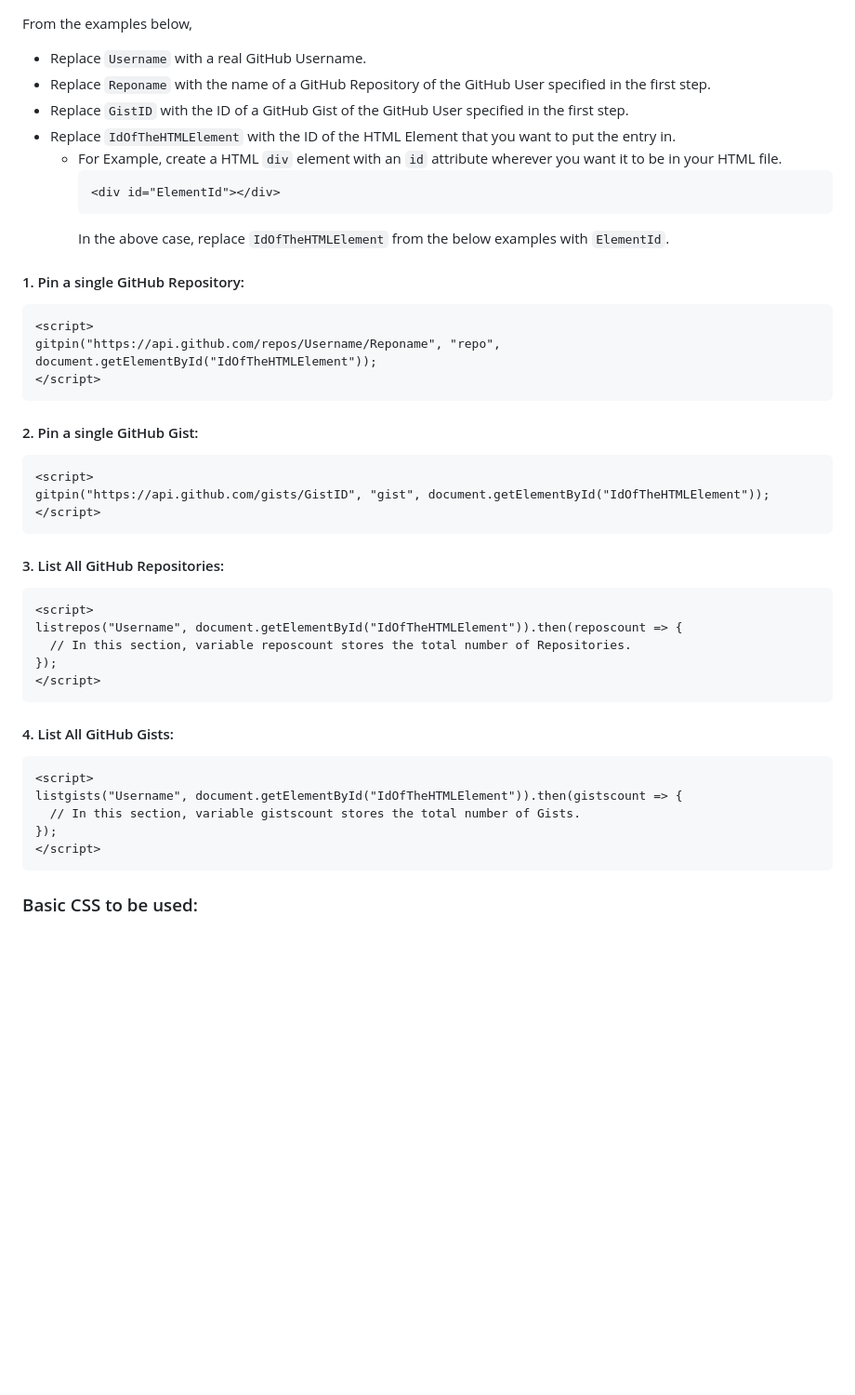
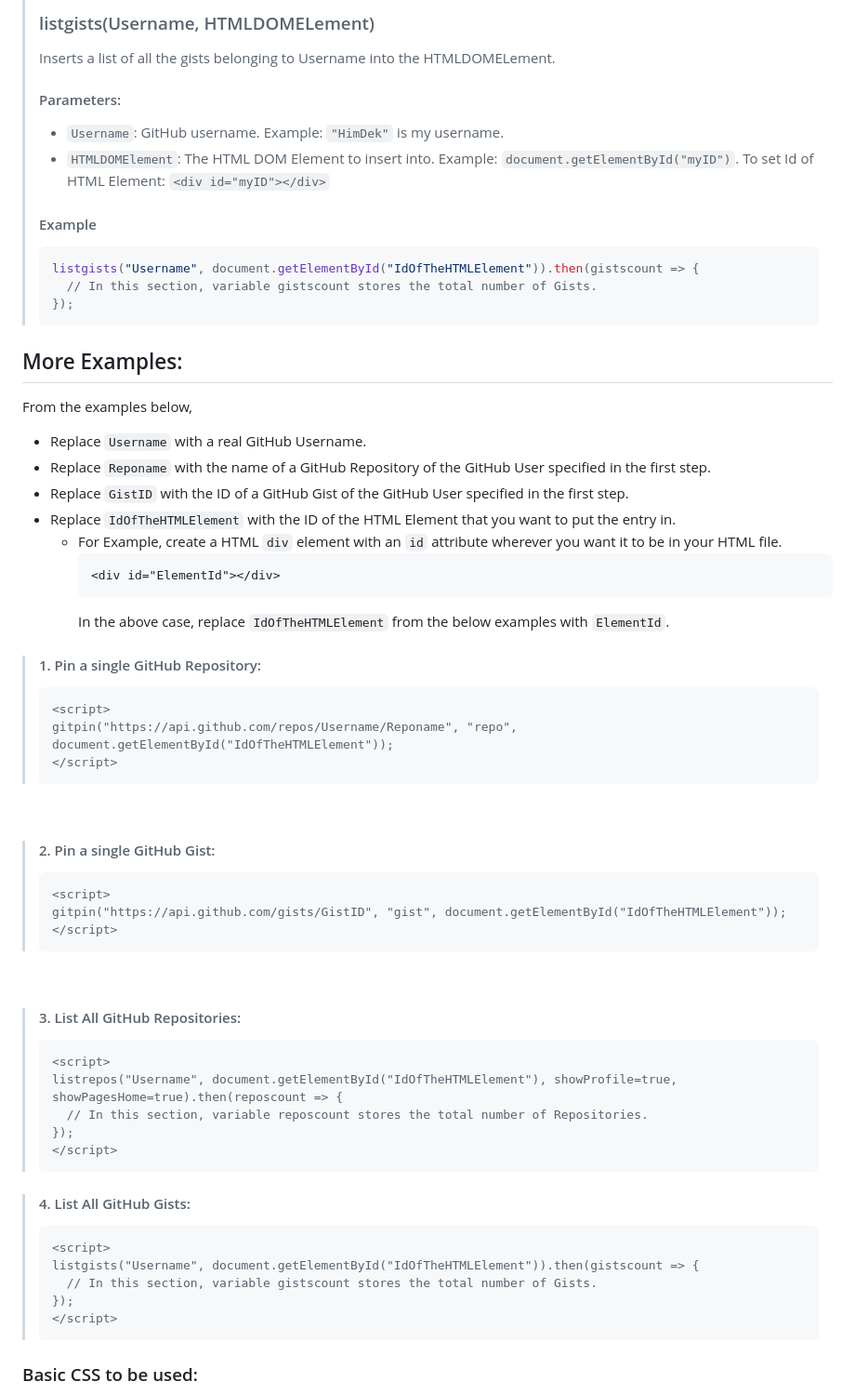
Before and after one commit to HimDek/GitHub-List-Repositories-HTML, a Markdown page: README.md, the part around the change printed below. Shown: that part at 93% size. Rendered like a GitHub page; blank space fills up the shorter version.

````diff
--- a/README.md
+++ b/README.md
@@ -39,3 +91,21 @@
+<br>
+
+> <details open>
+> <summary><h3>listgists(Username, HTMLDOMELement)</h3></summary>
+> Inserts a list of all the gists belonging to Username into the HTMLDOMELement.
+>
+> #### Parameters:
+> * `Username`: GitHub username. Example: `"HimDek"` is my username.
+> * `HTMLDOMElement`: The HTML DOM Element to insert into. Example: `document.getElementById("myID")`. To set Id of HTML Element: `<div id="myID"></div>`
+>
+> #### Example
+>   ``` Js
+>   listgists("Username", document.getElementById("IdOfTheHTMLElement")).then(gistscount => {
+>     // In this section, variable gistscount stores the total number of Gists.
+>   });
+>   ```
+
+## More Examples:
 From the examples below,
 * Replace `Username` with a real GitHub Username.
 * Replace `Reponame` with the name of a GitHub Repository of the GitHub User specified in the first step.
@@ -47,37 +117,41 @@ From the examples below,
     ```
     In the above case, replace `IdOfTheHTMLElement` from the below examples with `ElementId`.
 
-#### 1. Pin a single GitHub Repository:
-```
-<script>
-gitpin("https://api.github.com/repos/Username/Reponame", "repo", document.getElementById("IdOfTheHTMLElement"));
-</script>
-```
+> #### 1. Pin a single GitHub Repository:
+> ``` HTML
+> <script>
+> gitpin("https://api.github.com/repos/Username/Reponame", "repo", document.getElementById("IdOfTheHTMLElement"));
+> </script>
+> ```
 
-#### 2. Pin a single GitHub Gist:
-```
-<script>
-gitpin("https://api.github.com/gists/GistID", "gist", document.getElementById("IdOfTheHTMLElement"));
-</script>
-```
+<br>
 
-#### 3. List All GitHub Repositories:
-```
-<script>
-listrepos("Username", document.getElementById("IdOfTheHTMLElement")).then(reposcount => {
-  // In this section, variable reposcount stores the total number of Repositories.
-});
-</script>
-```
+> #### 2. Pin a single GitHub Gist:
+> ``` HTML
+> <script>
+> gitpin("https://api.github.com/gists/GistID", "gist", document.getElementById("IdOfTheHTMLElement"));
+> </script>
+> ```
 
-#### 4. List All GitHub Gists:
-```
-<script>
-listgists("Username", document.getElementById("IdOfTheHTMLElement")).then(gistscount => {
-  // In this section, variable gistscount stores the total number of Gists.
-});
-</script>
-```
+<br>
+
+> #### 3. List All GitHub Repositories:
+> ``` HTML
+> <script>
+> listrepos("Username", document.getElementById("IdOfTheHTMLElement"), showProfile=true, showPagesHome=true).then(reposcount => {
+>   // In this section, variable reposcount stores the total number of Repositories.
+> });
+> </script>
+> ```
+
+> #### 4. List All GitHub Gists:
+> ``` HTML
+> <script>
+> listgists("Username", document.getElementById("IdOfTheHTMLElement")).then(gistscount => {
+>   // In this section, variable gistscount stores the total number of Gists.
+> });
+> </script>
+> ```
 
 ### Basic CSS to be used:
 Put the following lines inside the `<head></head>` of you HTML file. These very basic CSS styles. You can customize them to match the theme of your website.
````
Also changed, not shown: other parts of README.md (+55 -3 lines).
